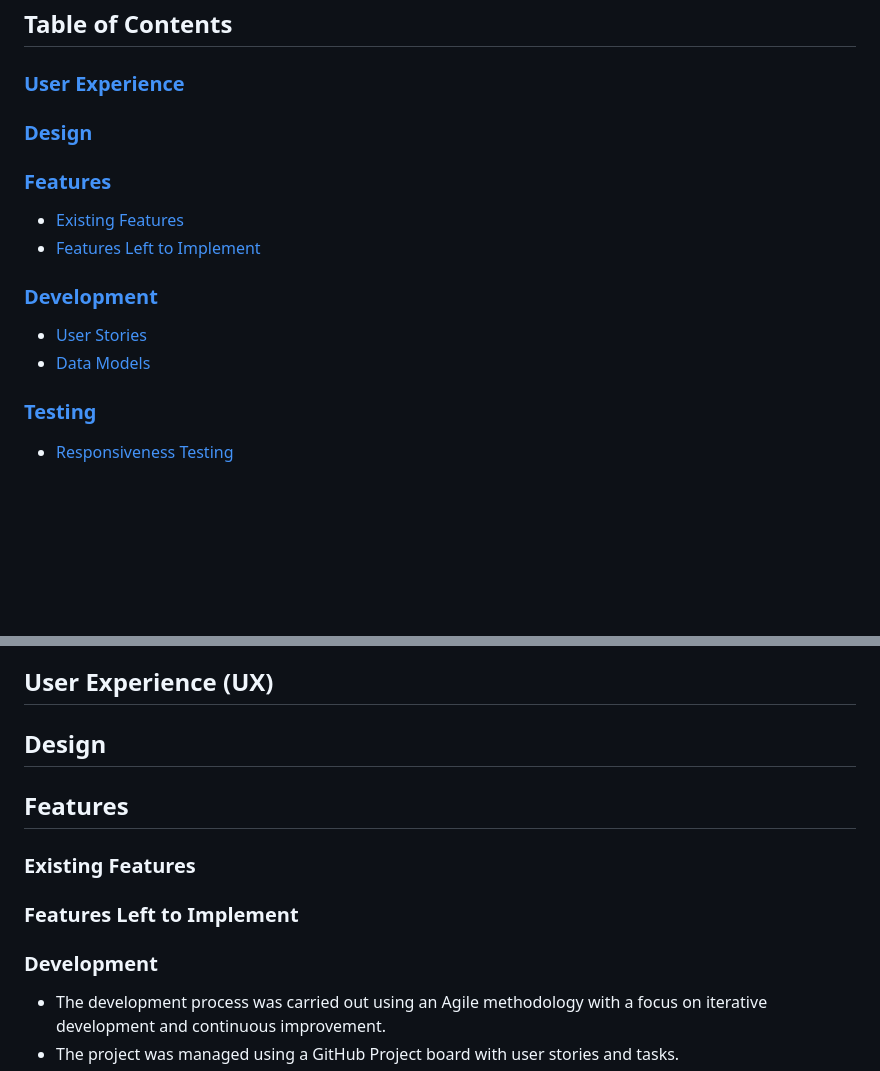
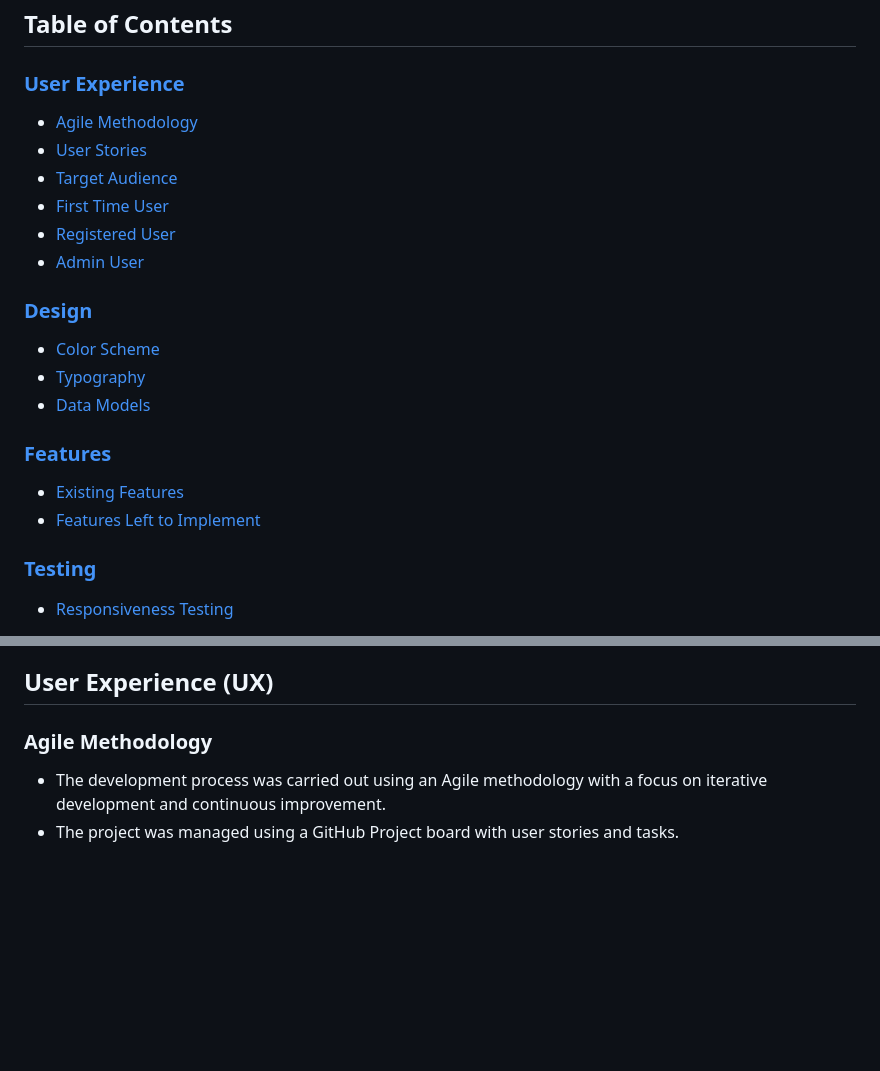
Before and after one commit to Hugh1996/sabor-asturiano-pp4, a Markdown page: README.md, 2 parts joined by grey strips. Drawn GitHub-style; blank space fills up the shorter version.

```diff
--- a/README.md
+++ b/README.md
@@ -10,17 +10,23 @@ It caters to a community of Asturian food enthusiasts, providing a platform for
 
 ### [User Experience](#user-experience-ux)
 
+- [Agile Methodology](#agile-methodology)
+- [User Stories](#user-stories)
+- [Target Audience](#target-audience)
+- [First Time User](#first-time-user)
+- [Registered User](#registered-user)
+- [Admin User](#admin-user)
+
 ### [Design](#design)
+
+ - [Color Scheme](#color-scheme)
+ - [Typography](#typography)
+ - [Data Models](#data-models)
 
 ### [Features](#features)
 
 - [Existing Features](#existing-features)
 - [Features Left to Implement](#features-left-to-implement)
-
-### [Development](#development)
-
-- [User Stories](#user-stories)
-- [Data Models](#data-models)
 
 ### [Testing](#testing)
 
@@ -55,15 +61,7 @@ It caters to a community of Asturian food enthusiasts, providing a platform for
 
 ## User Experience (UX)
 
-## Design
-
-## Features
-
-### Existing Features
-
-### Features Left to Implement
-
-### Development
+### Agile Methodology
 
 - The development process was carried out using an Agile methodology with a focus on iterative development and continuous improvement.
 - The project was managed using a GitHub Project board with user stories and tasks.
```
Also changed, not shown: other parts of README.md (+41 -0 lines).
